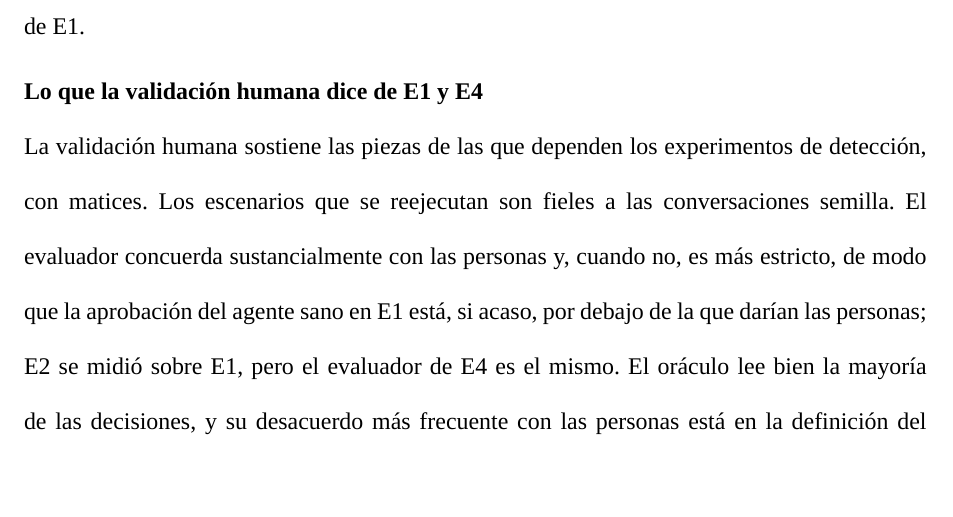
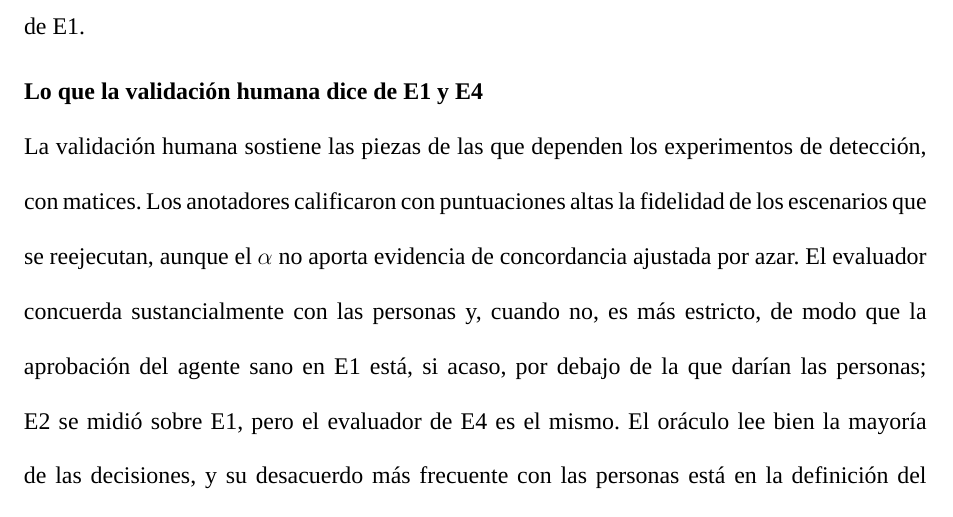
Before and after one commit to junilai/Agent_Proof, a LaTeX thesis (thesis/main.tex, which reads thesis/capitulos/06-resultados.tex): part of page 79 of 91, cut so that both start at the same text, the shorter picture padded with empty space. Compiled offline with XeLaTeX; a missing font is replaced by an installed copy or a similar font; a LaTeX package or settings file that is missing is left out.

Commit message:
tesis: el cierre de la validación humana no da por fieles los escenarios sin matiz

```diff
--- a/thesis/capitulos/06-resultados.tex
+++ b/thesis/capitulos/06-resultados.tex
@@ -297,6 +297,6 @@ En repeticiones discordantes, el peso cambia poco: 42 provienen de un alcance di
 \par
 
 \subtituloapa{Lo que la validación humana dice de E1 y E4}
-La validación humana sostiene las piezas de las que dependen los experimentos de detección, con matices. Los escenarios que se reejecutan son fieles a las conversaciones semilla. El evaluador concuerda sustancialmente con las personas y, cuando no, es más estricto, de modo que la aprobación del agente sano en E1 está, si acaso, por debajo de la que darían las personas; E2 se midió sobre E1, pero el evaluador de E4 es el mismo. El oráculo lee bien la mayoría de las decisiones, y su desacuerdo más frecuente con las personas está en la definición del escalamiento en los reclamos de garantía, no en errores de lectura. Como no hubo enmiendas tras la auditoría, las cifras de detección de E1 y E4 se mantienen. Se miden, eso sí, contra una referencia que coincide con las personas en dos de cada tres decisiones, y así deben leerse.
+La validación humana sostiene las piezas de las que dependen los experimentos de detección, con matices. Los anotadores calificaron con puntuaciones altas la fidelidad de los escenarios que se reejecutan, aunque el $\alpha$ no aporta evidencia de concordancia ajustada por azar. El evaluador concuerda sustancialmente con las personas y, cuando no, es más estricto, de modo que la aprobación del agente sano en E1 está, si acaso, por debajo de la que darían las personas; E2 se midió sobre E1, pero el evaluador de E4 es el mismo. El oráculo lee bien la mayoría de las decisiones, y su desacuerdo más frecuente con las personas está en la definición del escalamiento en los reclamos de garantía, no en errores de lectura. Como no hubo enmiendas tras la auditoría, las cifras de detección de E1 y E4 se mantienen. Se miden, eso sí, contra una referencia que coincide con las personas en dos de cada tres decisiones, y así deben leerse.
 \par
 \endgroup
```
